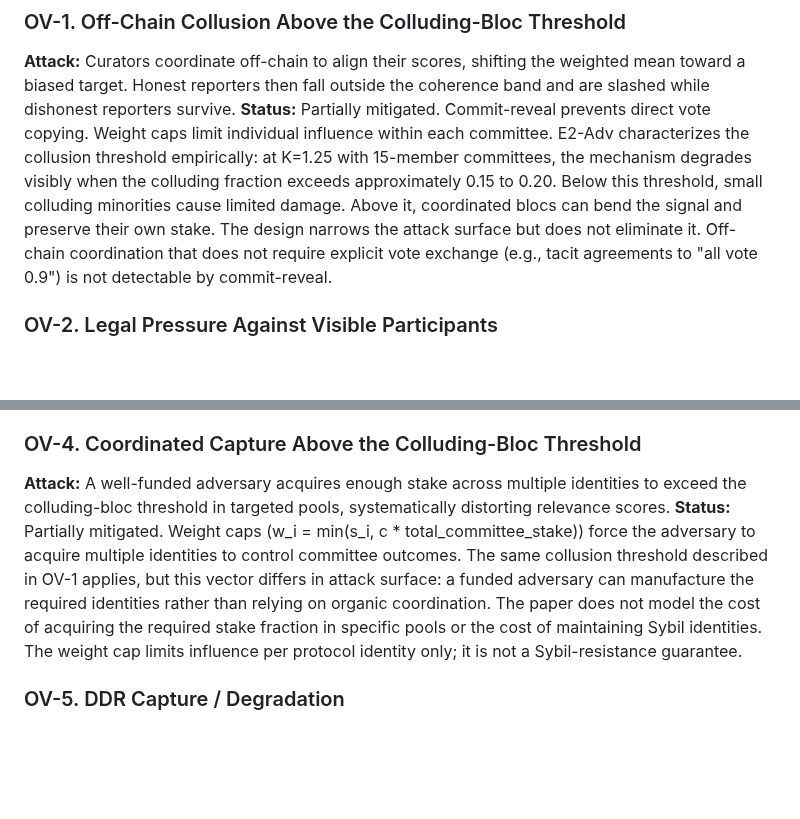
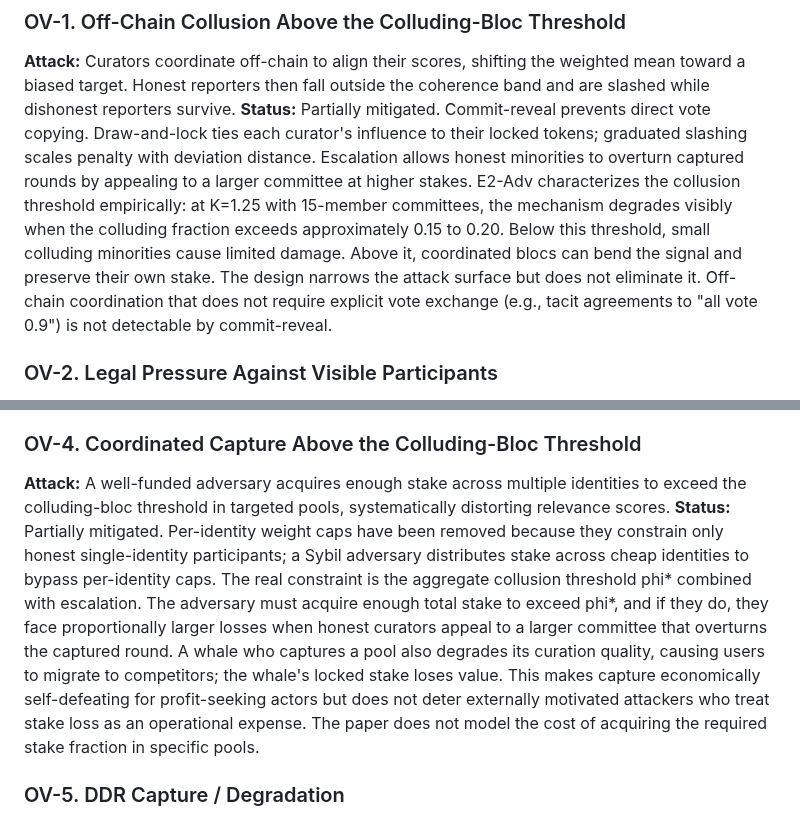
Before and after one commit to 0xferit/manuscript-decentralized-curation, a Markdown page: context/attack-and-defense-log.md, 2 parts joined by grey strips. Drawn GitHub-style; blank space fills up the shorter version.

```diff
--- a/context/attack-and-defense-log.md
+++ b/context/attack-and-defense-log.md
@@ -97,7 +99,7 @@ _These attacks are partially mitigated but not fully resolved. Each entry notes
 ### OV-1. Off-Chain Collusion Above the Colluding-Bloc Threshold
 
 **Attack:** Curators coordinate off-chain to align their scores, shifting the weighted mean toward a biased target. Honest reporters then fall outside the coherence band and are slashed while dishonest reporters survive.
-**Status:** Partially mitigated. Commit-reveal prevents direct vote copying. Weight caps limit individual influence within each committee. E2-Adv characterizes the collusion threshold empirically: at K=1.25 with 15-member committees, the mechanism degrades visibly when the colluding fraction exceeds approximately 0.15 to 0.20. Below this threshold, small colluding minorities cause limited damage. Above it, coordinated blocs can bend the signal and preserve their own stake. The design narrows the attack surface but does not eliminate it. Off-chain coordination that does not require explicit vote exchange (e.g., tacit agreements to "all vote 0.9") is not detectable by commit-reveal.
+**Status:** Partially mitigated. Commit-reveal prevents direct vote copying. Draw-and-lock ties each curator's influence to their locked tokens; graduated slashing scales penalty with deviation distance. Escalation allows honest minorities to overturn captured rounds by appealing to a larger committee at higher stakes. E2-Adv characterizes the collusion threshold empirically: at K=1.25 with 15-member committees, the mechanism degrades visibly when the colluding fraction exceeds approximately 0.15 to 0.20. Below this threshold, small colluding minorities cause limited damage. Above it, coordinated blocs can bend the signal and preserve their own stake. The design narrows the attack surface but does not eliminate it. Off-chain coordination that does not require explicit vote exchange (e.g., tacit agreements to "all vote 0.9") is not detectable by commit-reveal.
 
 ### OV-2. Legal Pressure Against Visible Participants
 
@@ -112,7 +114,7 @@ _These attacks are partially mitigated but not fully resolved. Each entry notes
 ### OV-4. Coordinated Capture Above the Colluding-Bloc Threshold
 
 **Attack:** A well-funded adversary acquires enough stake across multiple identities to exceed the colluding-bloc threshold in targeted pools, systematically distorting relevance scores.
-**Status:** Partially mitigated. Weight caps (w_i = min(s_i, c * total_committee_stake)) force the adversary to acquire multiple identities to control committee outcomes. The same collusion threshold described in OV-1 applies, but this vector differs in attack surface: a funded adversary can manufacture the required identities rather than relying on organic coordination. The paper does not model the cost of acquiring the required stake fraction in specific pools or the cost of maintaining Sybil identities. The weight cap limits influence per protocol identity only; it is not a Sybil-resistance guarantee.
+**Status:** Partially mitigated. Per-identity weight caps have been removed because they constrain only honest single-identity participants; a Sybil adversary distributes stake across cheap identities to bypass per-identity caps. The real constraint is the aggregate collusion threshold phi* combined with escalation. The adversary must acquire enough total stake to exceed phi*, and if they do, they face proportionally larger losses when honest curators appeal to a larger committee that overturns the captured round. A whale who captures a pool also degrades its curation quality, causing users to migrate to competitors; the whale's locked stake loses value. This makes capture economically self-defeating for profit-seeking actors but does not deter externally motivated attackers who treat stake loss as an operational expense. The paper does not model the cost of acquiring the required stake fraction in specific pools.
 
 ### OV-5. DDR Capture / Degradation
 
```
Also changed, not shown: other parts of context/attack-and-defense-log.md (+5 -3 lines).
